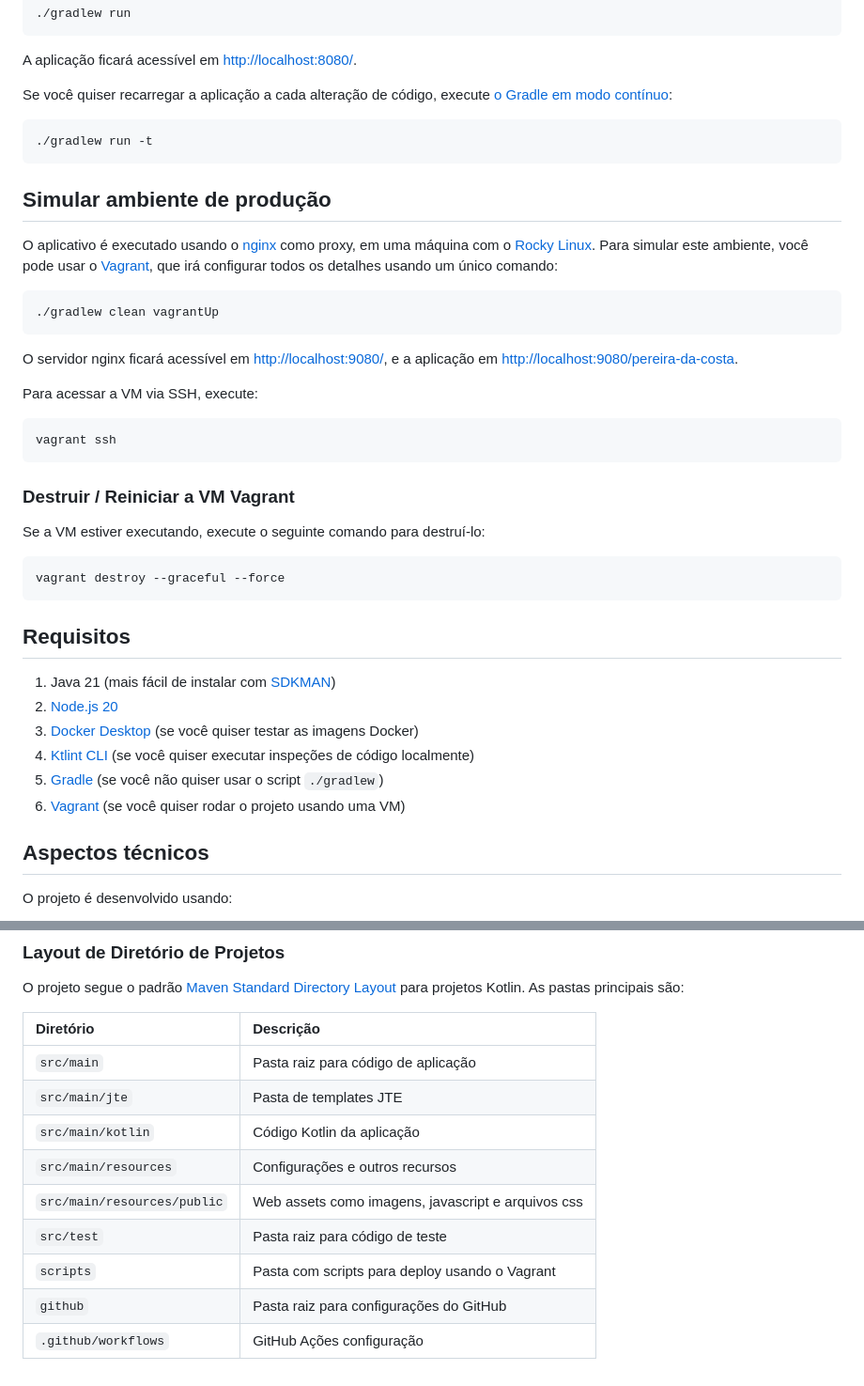
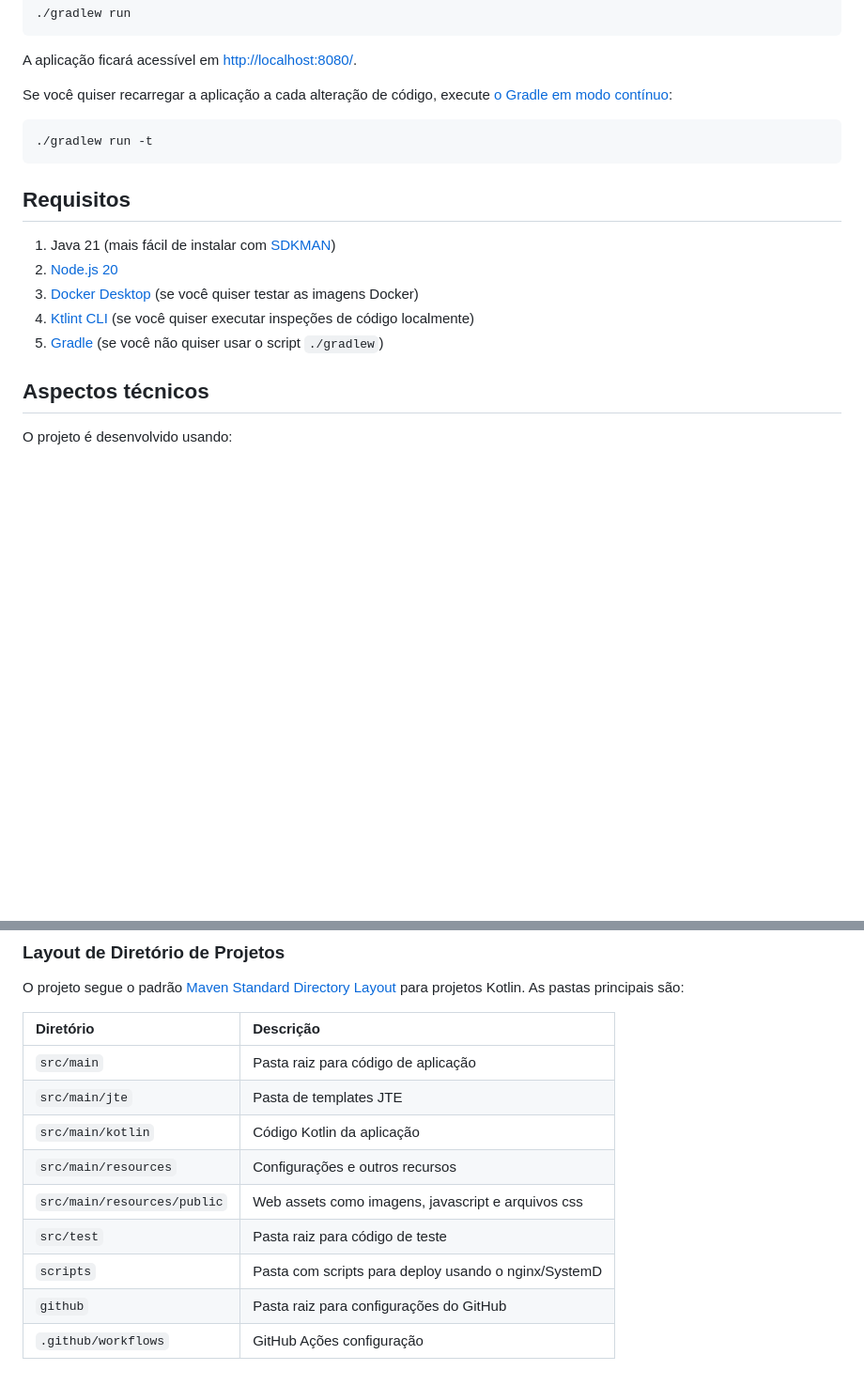
Before and after one commit to Liber-UFPE/pereira-da-costa, a Markdown page: README.md, 2 parts joined by grey strips. Shown at 94% size. Rendered like a GitHub page; blank space fills up the shorter version.

Commit message:
chore(docs): remove vagrant mentions

````diff
--- a/README.md
+++ b/README.md
@@ -21,30 +21,6 @@ Se você quiser recarregar a aplicação a cada alteração de código, execute
 ./gradlew run -t
 ```
 
-## Simular ambiente de produção
-
-O aplicativo é executado usando o [nginx](https://nginx.org/) como proxy, em uma máquina com o [Rocky Linux](https://rockylinux.org/). Para simular este ambiente, você pode usar o [Vagrant][vagrant], que irá configurar todos os detalhes usando um único comando:
-
-```shell
-./gradlew clean vagrantUp
-```
-
-O servidor nginx ficará acessível em <http://localhost:9080/>, e a aplicação em <http://localhost:9080/pereira-da-costa>.
-
-Para acessar a VM via SSH, execute:
-
-```shell
-vagrant ssh
-```
-
-### Destruir / Reiniciar a VM Vagrant
-
-Se a VM estiver executando, execute o seguinte comando para destruí-lo:
-
-```shell
-vagrant destroy --graceful --force
-```
-
 ## Requisitos
 
 1. Java 21 (mais fácil de instalar com [SDKMAN](https://sdkman.io/))
@@ -52,7 +28,6 @@ vagrant destroy --graceful --force
 3. [Docker Desktop](https://www.docker.com/products/docker-desktop/) (se você quiser testar as imagens Docker)
 4. [Ktlint CLI][ktlint-cli] (se você quiser executar inspeções de código localmente)
 5. [Gradle](https://gradle.org/install/#with-a-package-manager) (se você não quiser usar o script `./gradlew`)
-6. [Vagrant][vagrant] (se você quiser rodar o projeto usando uma VM)
 
 
 ## Aspectos técnicos
@@ -115,17 +90,17 @@ Esse processamento é então integrado ao `build` principal da aplicação usand
 
 O projeto segue o padrão [Maven Standard Directory Layout](https://maven.apache.org/guides/introduction/introduction-to-the-standard-directory-layout.html) para projetos Kotlin. As pastas principais são:
 
-| Diretório                   | Descrição                                          |
-|:----------------------------|:---------------------------------------------------|
-| `src/main`                  | Pasta raiz para código de aplicação                |
-| `src/main/jte`              | Pasta de templates JTE                             |
-| `src/main/kotlin`           | Código Kotlin da aplicação                         |
-| `src/main/resources`        | Configurações e outros recursos                    |
-| `src/main/resources/public` | Web assets como imagens, javascript e arquivos css |
-| `src/test`                  | Pasta raiz para código de teste                    |
-| `scripts`                   | Pasta com scripts para deploy usando o Vagrant     |
-| `github`                    | Pasta raiz para configurações do GitHub            |
-| `.github/workflows`         | GitHub Ações configuração                          |
+| Diretório                   | Descrição                                            |
+|:----------------------------|:-----------------------------------------------------|
+| `src/main`                  | Pasta raiz para código de aplicação                  |
+| `src/main/jte`              | Pasta de templates JTE                               |
+| `src/main/kotlin`           | Código Kotlin da aplicação                           |
+| `src/main/resources`        | Configurações e outros recursos                      |
+| `src/main/resources/public` | Web assets como imagens, javascript e arquivos css   |
+| `src/test`                  | Pasta raiz para código de teste                      |
+| `scripts`                   | Pasta com scripts para deploy usando o nginx/SystemD |
+| `github`                    | Pasta raiz para configurações do GitHub              |
+| `.github/workflows`         | GitHub Ações configuração                            |
 
 [gradle]: https://gradle.org/
 [kotlin]: https://kotlinlang.org/
````
Also changed, not shown: other parts of README.md (+0 -1 lines).
